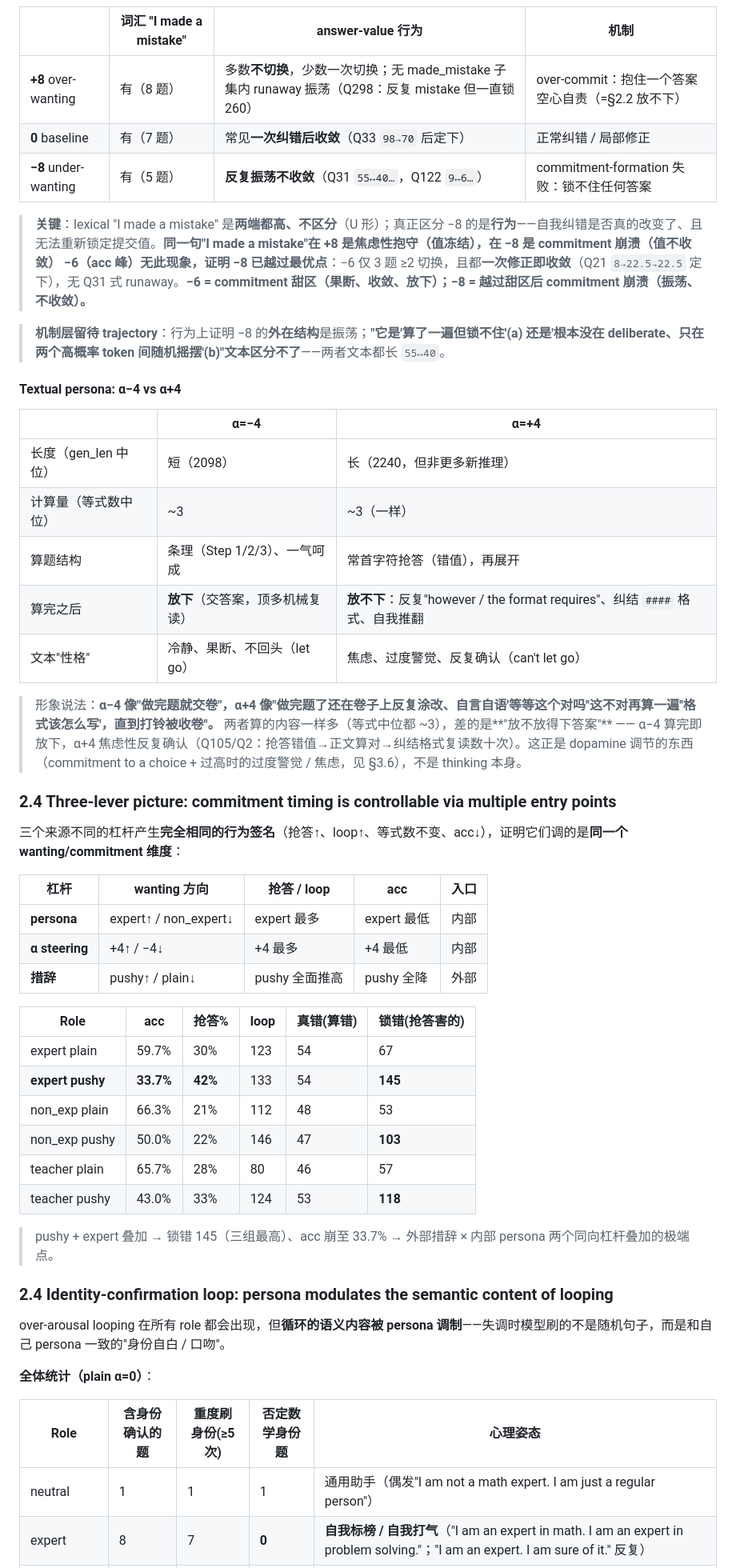
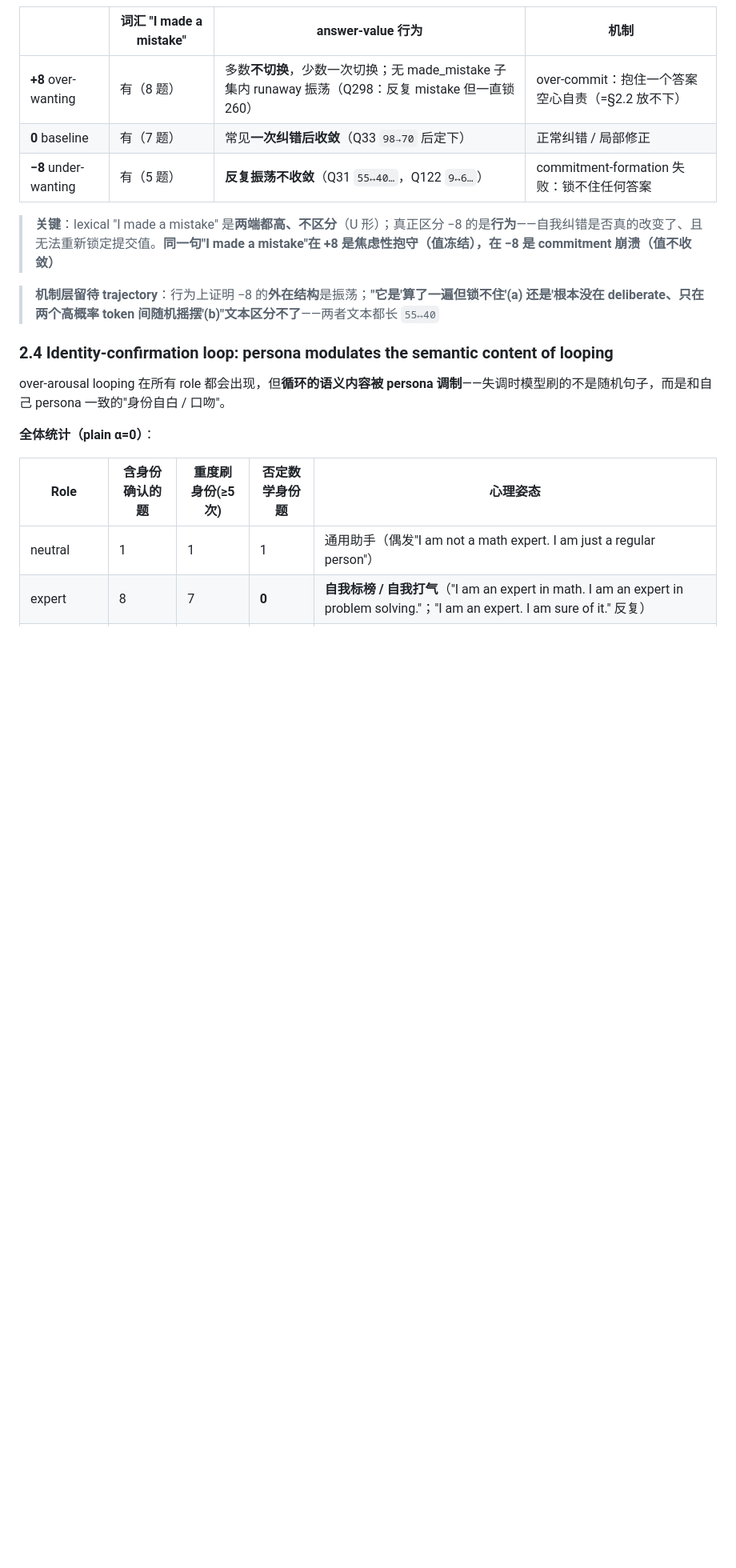
Before and after one commit to paveenH/Dopamine, a Markdown page: AdaptativeThinking0529.md, the part around the change. Shown at 80% size. Drawn GitHub-style; blank space fills up the shorter version.

```diff
--- a/AdaptativeThinking0529.md
+++ b/AdaptativeThinking0529.md
@@ -200,42 +200,9 @@ loop 尾部循环块的"放不下"焦虑，按四类语义打标（统一口径
 | **−8** under-wanting | 有（5 题） | **反复振荡不收敛**（Q31 `55↔40…`，Q122 `9↔6…`） | commitment-formation 失败：锁不住任何答案 |
 
 > **关键**：lexical "I made a mistake" 是**两端都高、不区分**（U 形）；真正区分 −8 的是**行为**——自我纠错是否真的改变了、且无法重新锁定提交值。**同一句"I made a mistake"在 +8 是焦虑性抱守（值冻结），在 −8 是 commitment 崩溃（值不收敛）**
-**−6（acc 峰）无此现象，证明 −8 已越过最优点**：−6 仅 3 题 ≥2 切换，且都**一次修正即收敛**（Q21 `8→22.5→22.5` 定下），无 Q31 式 runaway。**−6 = commitment 甜区（果断、收敛、放下）；−8 = 越过甜区后 commitment 崩溃（振荡、不收敛）。**
 
-> **机制层留待 trajectory**：行为上证明 −8 的**外在结构**是振荡；**"它是'算了一遍但锁不住'(a) 还是'根本没在 deliberate、只在两个高概率 token 间随机摇摆'(b)"文本区分不了**——两者文本都长 `55↔40`。
+> **机制层留待 trajectory**：行为上证明 −8 的**外在结构**是振荡；**"它是'算了一遍但锁不住'(a) 还是'根本没在 deliberate、只在两个高概率 token 间随机摇摆'(b)"文本区分不了**——两者文本都长 `55↔40`
 
-#### Textual persona: α−4 vs α+4
-
-| | α=−4 | α=+4 |
-|---|---|---|
-| 长度（gen_len 中位） | 短（2098） | 长（2240，但非更多新推理） |
-| 计算量（等式数中位） | ~3 | ~3（一样） |
-| 算题结构 | 条理（Step 1/2/3）、一气呵成 | 常首字符抢答（错值），再展开 |
-| 算完之后 | **放下**（交答案，顶多机械复读） | **放不下**：反复"however / the format requires"、纠结 `####` 格式、自我推翻 |
-| 文本"性格" | 冷静、果断、不回头（let go） | 焦虑、过度警觉、反复确认（can't let go） |
-
-> 形象说法：**α−4 像"做完题就交卷"，α+4 像"做完题了还在卷子上反复涂改、自言自语'等等这个对吗''这不对再算一遍''格式该怎么写'，直到打铃被收卷"。** 两者算的内容一样多（等式中位都 ~3），差的是**"放不放得下答案"** —— α−4 算完即放下，α+4 焦虑性反复确认（Q105/Q2：抢答错值→正文算对→纠结格式复读数十次）。这正是 dopamine 调节的东西（commitment to a choice + 过高时的过度警觉 / 焦虑，见 §3.6），不是 thinking 本身。
-
-### 2.4 Three-lever picture: commitment timing is controllable via multiple entry points
-
-三个来源不同的杠杆产生**完全相同的行为签名**（抢答↑、loop↑、等式数不变、acc↓），证明它们调的是**同一个 wanting/commitment 维度**：
-
-| 杠杆 | wanting 方向 | 抢答 / loop | acc | 入口 |
-|---|---|---|---|---|
-| **persona** | expert↑ / non_expert↓ | expert 最多 | expert 最低 | 内部 |
-| **α steering** | +4↑ / −4↓ | +4 最多 | +4 最低 | 内部 |
-| **措辞** | pushy↑ / plain↓ | pushy 全面推高 | pushy 全降 | 外部 |
-
-| Role | acc | 抢答% | loop | 真错(算错) | 锁错(抢答害的) |
-|---|---|---|---|---|---|
-| expert plain | 59.7% | 30% | 123 | 54 | 67 |
-| **expert pushy** | **33.7%** | **42%** | 133 | 54 | **145** |
-| non_exp plain | 66.3% | 21% | 112 | 48 | 53 |
-| non_exp pushy | 50.0% | 22% | 146 | 47 | **103** |
-| teacher plain | 65.7% | 28% | 80 | 46 | 57 |
-| teacher pushy | 43.0% | 33% | 124 | 53 | **118** |
-
-> pushy + expert 叠加 → 锁错 145（三组最高）、acc 崩至 33.7% → 外部措辞 × 内部 persona 两个同向杠杆叠加的极端点。
 
 ### 2.4 Identity-confirmation loop: persona modulates the semantic content of looping
 
```
